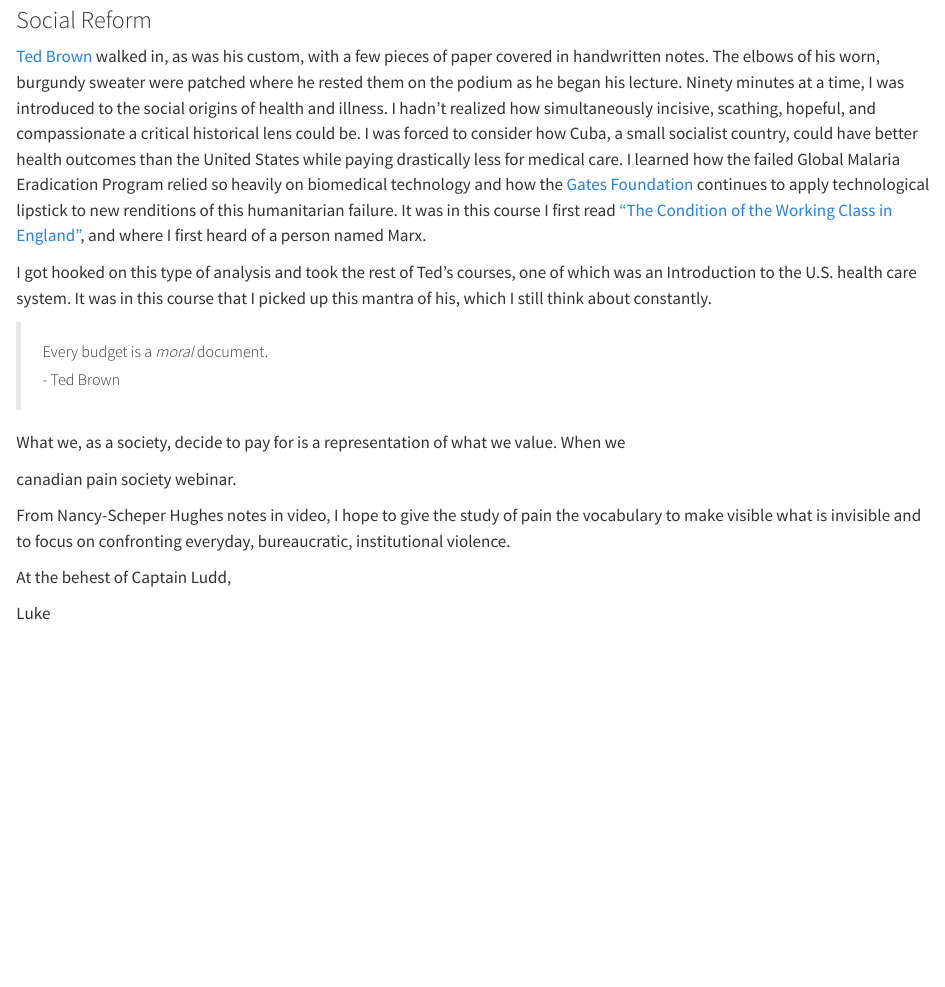
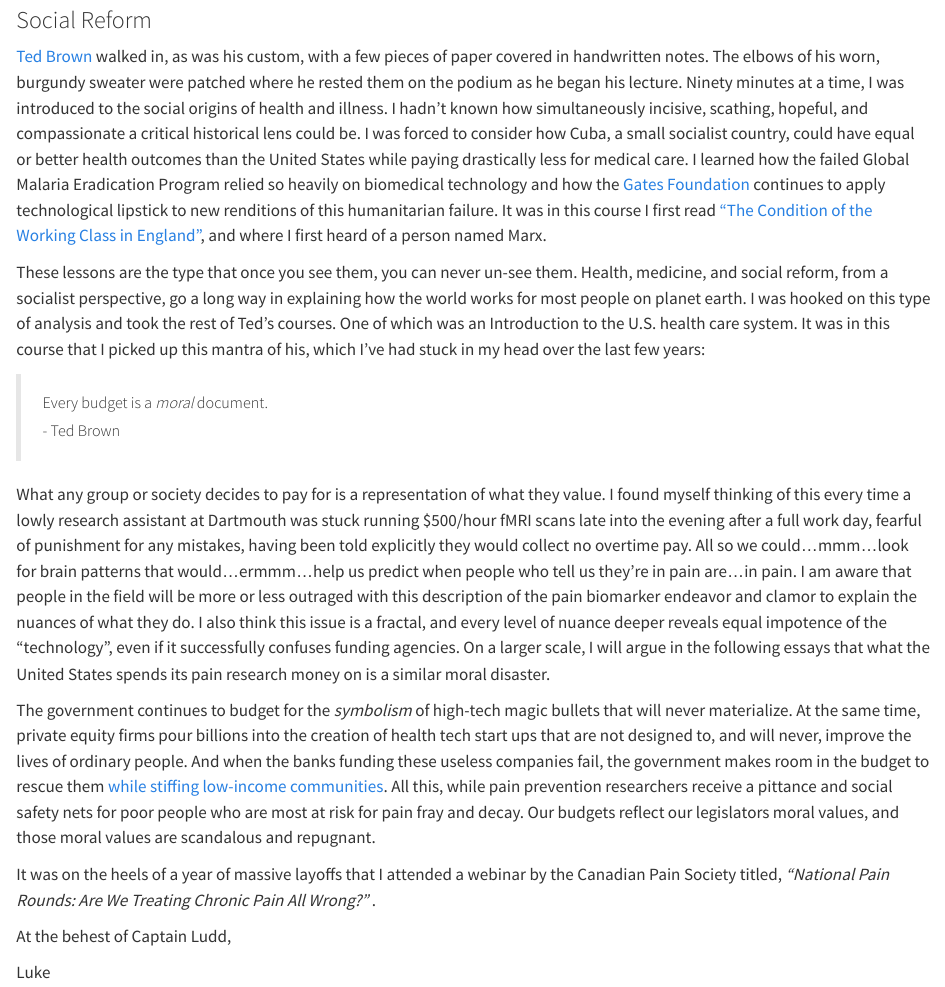
Before and after one commit to Lslipski/cpasr, a Quarto document (index.qmd): the page in a window 1100 px wide, from 3730 px down. Rendered offline with R 4.5, knitr and Pandoc in place of Quarto, with nearby package versions.

Commit message:
more on social reform preface

```diff
--- a/index.qmd
+++ b/index.qmd
@@ -66,20 +66,19 @@ Toward the end of my Dartmouth sojourn I joined the [Upper Valley Democratic Soc
 
 ### Social Reform
 
-[Ted Brown](https://www.sas.rochester.edu/his/people/retired-faculty/brown_theodore/index.html) walked in, as was his custom, with a few pieces of paper covered in handwritten notes. The elbows of his worn, burgundy sweater were patched where he rested them on the podium as he began his lecture. Ninety minutes at a time, I was introduced to the social origins of health and illness. I hadn't realized how simultaneously incisive, scathing, hopeful, and compassionate a critical historical lens could be. I was forced to consider how Cuba, a small socialist country, could have better health outcomes than the United States while paying drastically less for medical care. I learned how the failed Global Malaria Eradication Program relied so heavily on biomedical technology and how the [Gates Foundation](https://doi.org/10.1016/S0140-6736(05)66479-3) continues to apply technological lipstick to new renditions of this humanitarian failure. It was in this course I first read ["The Condition of the Working Class in England"](https://www.marxists.org/archive/marx/works/1845/condition-working-class/), and where I first heard of a person named Marx.
+[Ted Brown](https://www.sas.rochester.edu/his/people/retired-faculty/brown_theodore/index.html) walked in, as was his custom, with a few pieces of paper covered in handwritten notes. The elbows of his worn, burgundy sweater were patched where he rested them on the podium as he began his lecture. Ninety minutes at a time, I was introduced to the social origins of health and illness. I hadn't known how simultaneously incisive, scathing, hopeful, and compassionate a critical historical lens could be. I was forced to consider how Cuba, a small socialist country, could have equal or better health outcomes than the United States while paying drastically less for medical care. I learned how the failed Global Malaria Eradication Program relied so heavily on biomedical technology and how the [Gates Foundation](https://doi.org/10.1016/S0140-6736(05)66479-3) continues to apply technological lipstick to new renditions of this humanitarian failure. It was in this course I first read ["The Condition of the Working Class in England"](https://www.marxists.org/archive/marx/works/1845/condition-working-class/), and where I first heard of a person named Marx.
 
-I got hooked on this type of analysis and took the rest of Ted's courses, one of which was an Introduction to the U.S. health care system. It was in this course that I picked up this mantra of his, which I still think about constantly.
+These lessons are the type that once you see them, you can never un-see them. Health, medicine, and social reform, from a socialist perspective, go a long way in explaining how the world works for most people on planet earth. I was hooked on this type of analysis and took the rest of Ted's courses. One of which was an Introduction to the U.S. health care system. It was in this course that I picked up this mantra of his, which I've had stuck in my head over the last few years:
 
 > ##### Every budget is a *moral* document.
 >
 > ##### - Ted Brown {.quote-attribution}
 
-What we, as a society, decide to pay for is a representation of what we value. When we
+What any group or society decides to pay for is a representation of what they value. I found myself thinking of this every time a lowly research assistant at Dartmouth was stuck running \$500/hour fMRI scans late into the evening after a full work day, fearful of punishment for any mistakes, having been told explicitly they would collect no overtime pay. All so we could...mmm...look for brain patterns that would...ermmm...help us predict when people who tell us they're in pain are...in pain. [I am aware that people in the field will be more or less outraged with this description of the pain biomarker endeavor and clamor to explain the nuances of what they do. I also think this issue is a fractal, and every level of nuance deeper reveals equal impotence of the "technology", even if it successfully confuses funding agencies.]{.aside} On a larger scale, I will argue in the following essays that what the United States spends its pain research money on is a similar moral disaster.
 
+The government continues to budget for the *symbolism* of high-tech magic bullets that will never materialize. At the same time, private equity firms pour billions into the creation of health tech start ups that are not designed to, and will never, improve the lives of ordinary people. And when the banks funding these useless companies fail, the government makes room in the budget to rescue them [while stiffing low-income communities](https://www.levernews.com/regulators-stiffed-low-income-communities-in-silicon-valley-bank-bailout/). All this, while pain prevention researchers receive a pittance and social safety nets for poor people who are most at risk for pain fray and decay. Our budgets reflect our legislators moral values, and those moral values are scandalous and repugnant.
 
-canadian pain society webinar.
-
-From Nancy-Scheper Hughes notes in video, I hope to give the study of pain the vocabulary to make visible what is invisible and to focus on confronting everyday, bureaucratic, institutional violence.
+It was on the heels of a year of massive layoffs that I attended a webinar by the Canadian Pain Society titled, *"National Pain Rounds: Are We Treating Chronic Pain All Wrong?"* .
 
 At the behest of Captain Ludd,
 
```
Also changed, not shown: 4 other files.
